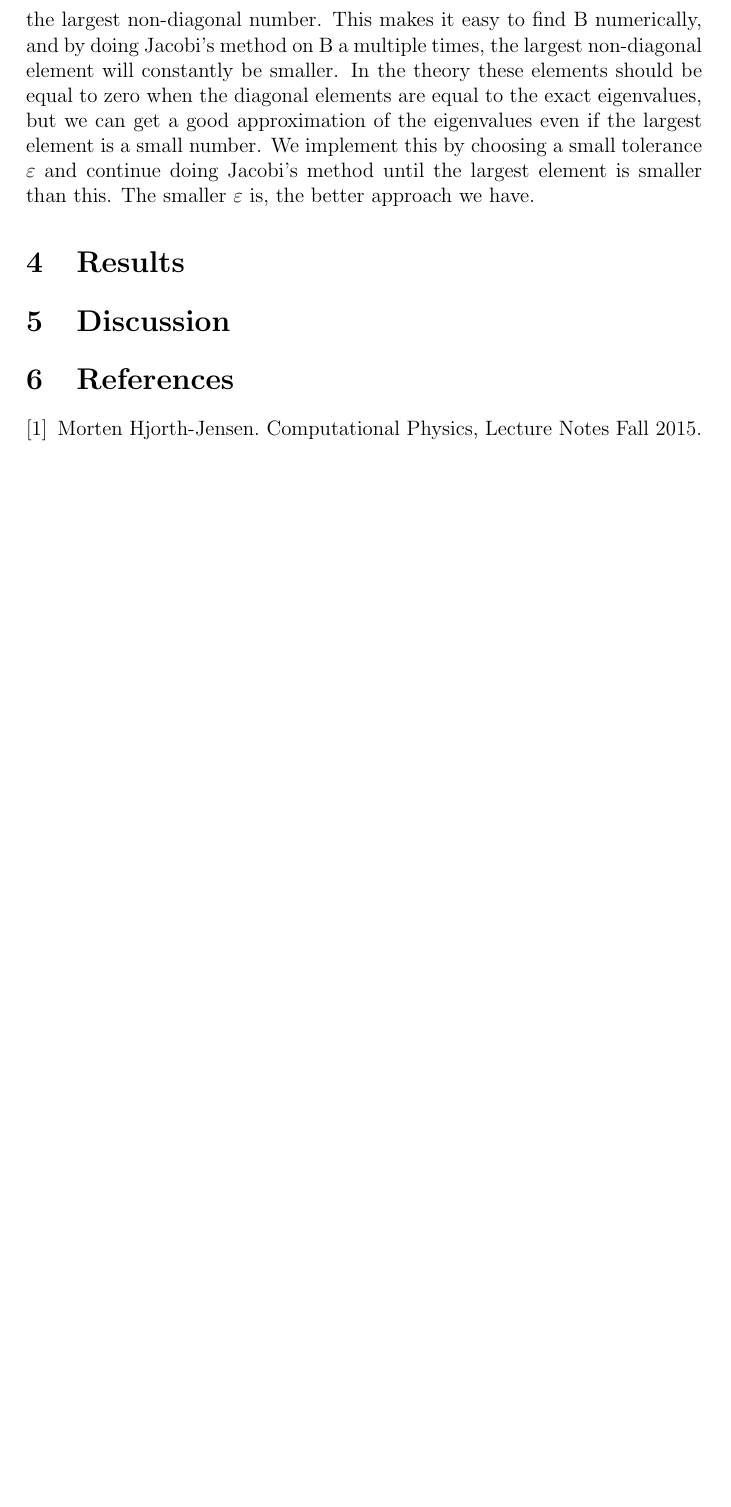
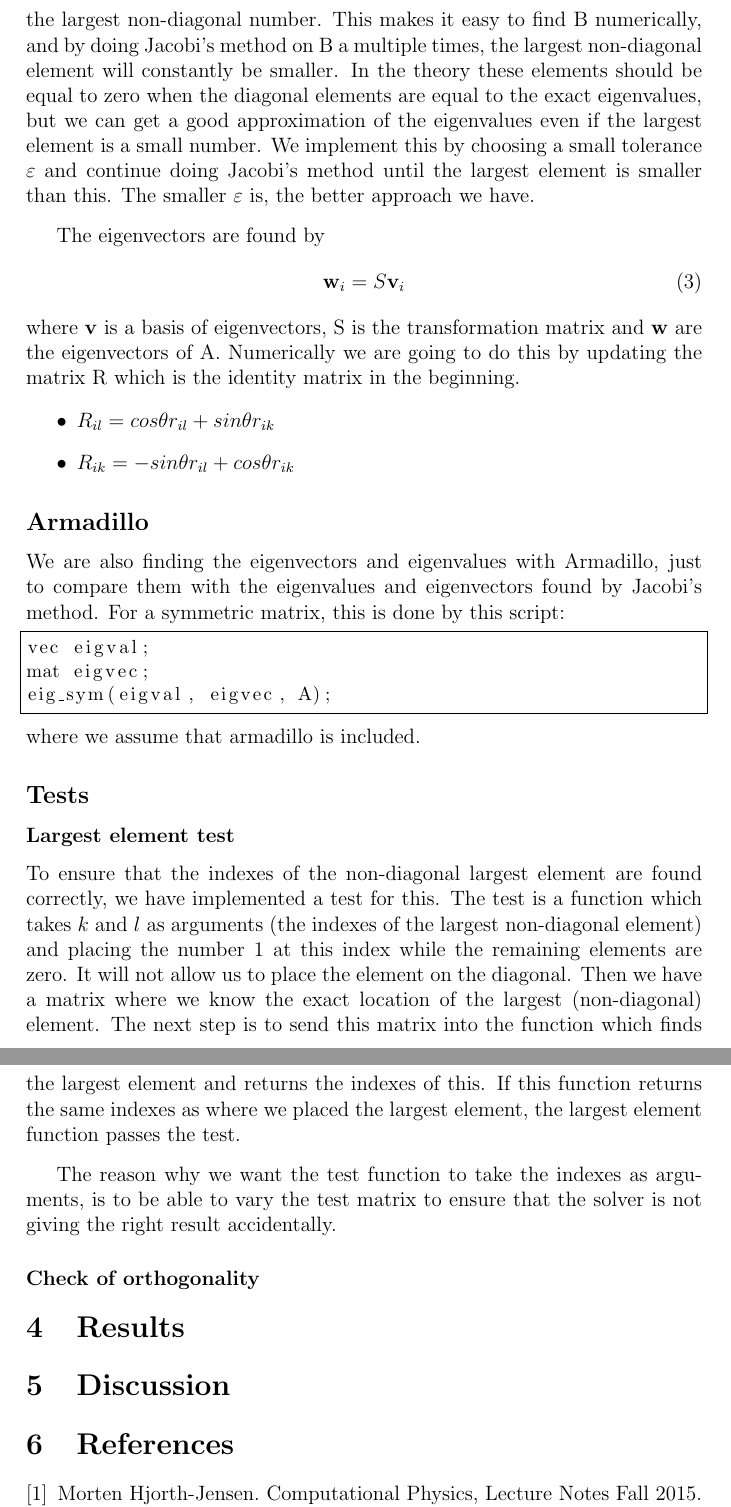
Before and after one commit to richaraf/Comphys_projects, a LaTeX paper (Project_2/Report_Project_2.tex): part of page 3 of 3 before the commit and two parts of pages 3 and 4 of 4 after it, the two joined at a grey line, cut so that both start at the same text, the shorter picture padded with empty space. Compiled offline with pdfLaTeX.

Commit message:
Method continued

```diff
--- a/Project_2/Report_Project_2.tex
+++ b/Project_2/Report_Project_2.tex
@@ -21,8 +21,8 @@
 \lstset{postbreak=\raisebox{0ex}[0ex][0ex]{\ensuremath{\color{red}\hookrightarrow\space}}}
 
 
-\title{FYS-3150: Project 2}
-\author{Richard Fauli\\ Dorthea Gjestvang\\ Even Nordhagen}
+\title{FYS3150 - Computational Physics\\\vspace{2mm} \Large{Project 2}}
+\author{\large Richard Fauli\\ Dorthea Gjestvang\\ Even Nordhagen}
 \date{\today}
 \begin{document}
 
@@ -71,7 +74,33 @@ After the indexes of the largest element are found, we can start doing the Jacob
 \item $b_{ll}=a_{ll}cos^2\theta+2a_{kl}cos\theta sin\theta +a_{kk}sin^2\theta$
 \item $b_{kl}=(a_{kk}-a_{ll})cos\theta sin\theta + a_{kl}(cos^2\theta sin^2\theta)$
 \end{itemize}
-where $i$ is an arbitrary columns or row index, $k$ is the index of the row with the largest non-diagonal number (in A) and $l$ is the index of the column with the largest non-diagonal number. This makes it easy to find B numerically, and by doing Jacobi's method on B a multiple times, the largest non-diagonal element will constantly be smaller. In the theory these elements should be equal to zero when the diagonal elements are equal to the exact eigenvalues, but we can get a good approximation of the eigenvalues even if the largest element is a small number. We implement this by choosing a small tolerance $\varepsilon$ and continue doing Jacobi's method until the largest element is smaller than this. The smaller $\varepsilon$ is, the better approach we have.
+where $i$ is an arbitrary columns or row index, $k$ is the index of the row with the largest non-diagonal number (in A) and $l$ is the index of the column with the largest non-diagonal number. This makes it easy to find B numerically, and by doing Jacobi's method on B a multiple times, the largest non-diagonal element will constantly be smaller. In the theory these elements should be equal to zero when the diagonal elements are equal to the exact eigenvalues, but we can get a good approximation of the eigenvalues even if the largest element is a small number. We implement this by choosing a small tolerance $\varepsilon$ and continue doing Jacobi's method until the largest element is smaller than this. The smaller $\varepsilon$ is, the better approach we have.\par\vspace{3mm}
+The eigenvectors are found by
+\begin{equation}
+\textbf{w}_i=S\textbf{v}_i
+\end{equation}
+where \textbf{v} is a basis of eigenvectors, S is the transformation matrix and \textbf{w} are the eigenvectors of A. Numerically we are going to do this by updating the matrix R which is the identity matrix in the beginning.
+\begin{itemize}
+\item $R_{il}=cos\theta r_{il}+sin\theta r_{ik}$
+\item $R_{ik}=-sin\theta r_{il}+cos\theta r_{ik}$
+\end{itemize}
+
+\subsection*{Armadillo}
+We are also finding the eigenvectors and eigenvalues with Armadillo, just to compare them with the eigenvalues and eigenvectors found by Jacobi's method. For a symmetric matrix, this is done by this script:
+\begin{lstlisting}
+vec eigval;
+mat eigvec;
+eig_sym(eigval, eigvec, A);
+\end{lstlisting}
+where we assume that armadillo is included.
+
+\subsection*{Tests}
+\subsubsection*{Largest element test}
+To ensure that the indexes of the non-diagonal largest element are found correctly, we have implemented a test for this. The test is a function which takes $k$ and $l$ as arguments (the indexes of the largest non-diagonal element) and placing the number 1 at this index while the remaining elements are zero. It will not allow us to place the element on the diagonal. Then we have a matrix where we know the exact location of the largest (non-diagonal) element. The next step is to send this matrix into the function which finds the largest element and returns the indexes of this. If this function returns the same indexes as where we placed the largest element, the largest element function passes the test.\par\vspace{3mm}
+The reason why we want the test function to take the indexes as arguments, is to be able to vary the test matrix to ensure that the solver is not giving the right result accidentally.
+
+\subsubsection*{Check of orthogonality}
+
 
 \section{Results}
 \section{Discussion}
```
Also changed, not shown: Project_2/Report_Project_2.tex (27 more changed lines).
